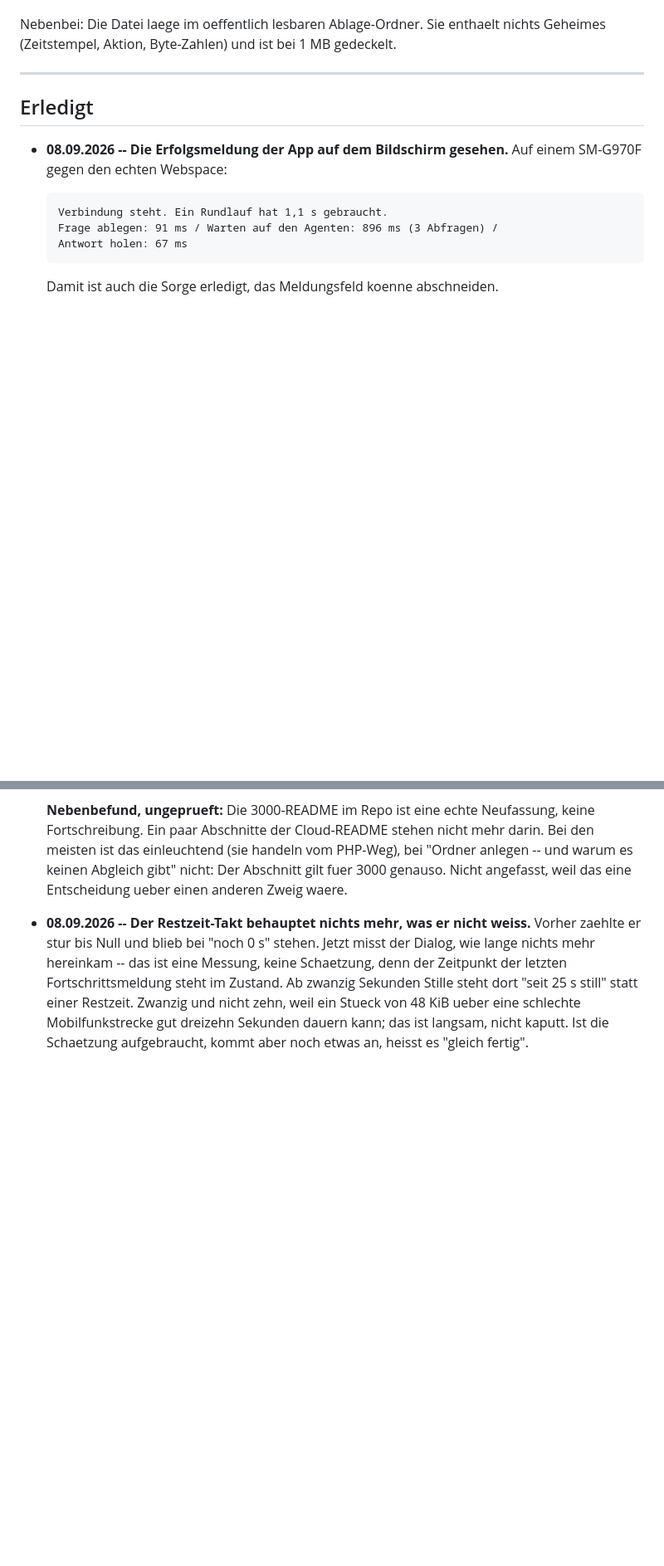
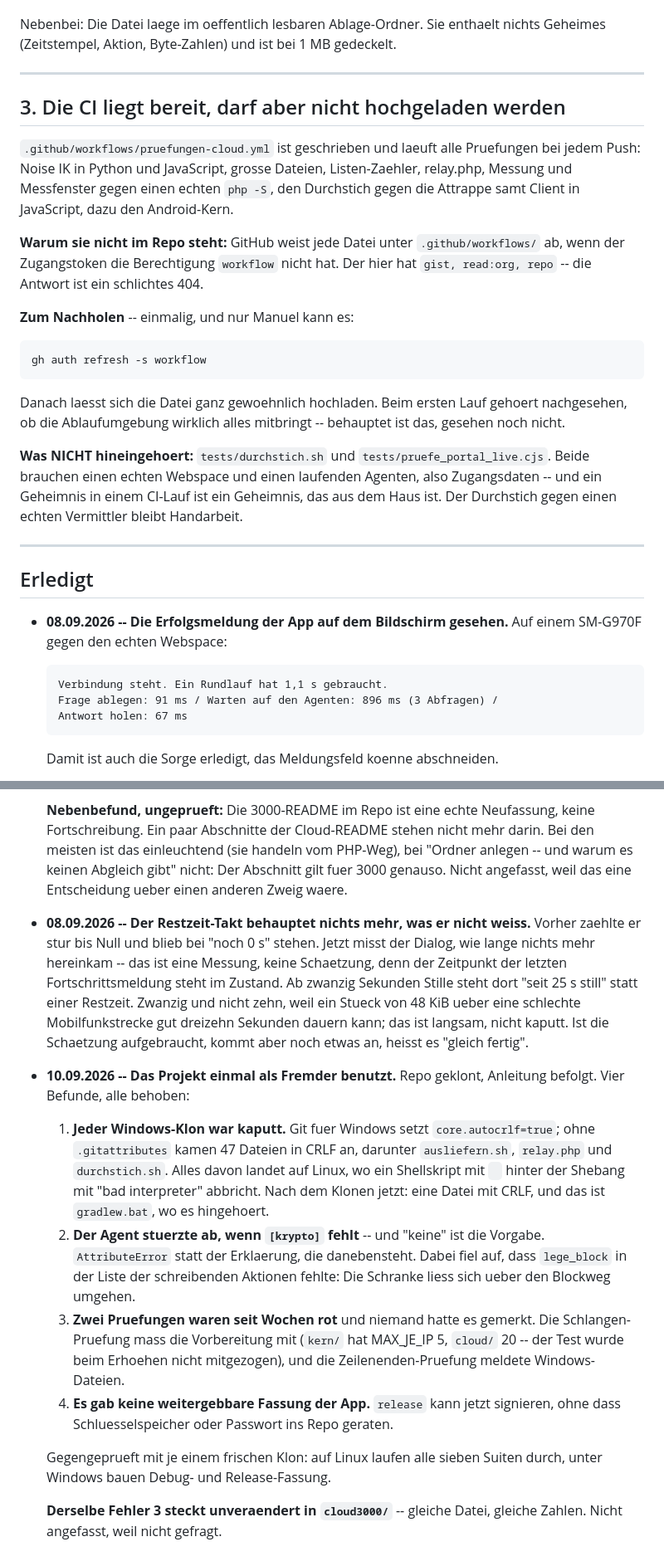
Before and after one commit to Innobytix-IT/Asymmetric-HTTP-Polling-Tunnel, a Markdown page: cloud/OFFEN.md, 2 parts joined by grey strips. Shown at 83% size. Rendered like a GitHub page; blank space fills up the shorter version.

Commit message:
OFFEN.md: der Fremd-Durchgang, und was er zutage gefoerdert hat
Vier Befunde, alle behoben -- der schwerste war, dass jeder
Windows-Klon des Repos kaputt ankam. Neu offen: die CI liegt
bereit, laesst sich aber nicht hochladen, weil dem Token die
Berechtigung `workflow` fehlt.

Co-Authored-By: Claude Opus 5 <noreply@anthropic.com>

````diff
--- a/cloud/OFFEN.md
+++ b/cloud/OFFEN.md
@@ -72,6 +72,37 @@ wiederkommt, steht die Antwort in einer Zeile.
 Nebenbei: Die Datei laege im oeffentlich lesbaren Ablage-Ordner. Sie
 enthaelt nichts Geheimes (Zeitstempel, Aktion, Byte-Zahlen) und ist bei
 1 MB gedeckelt.
+
+---
+
+## 3. Die CI liegt bereit, darf aber nicht hochgeladen werden
+
+`.github/workflows/pruefungen-cloud.yml` ist geschrieben und laeuft alle
+Pruefungen bei jedem Push: Noise IK in Python und JavaScript, grosse
+Dateien, Listen-Zaehler, relay.php, Messung und Messfenster gegen einen
+echten `php -S`, den Durchstich gegen die Attrappe samt Client in
+JavaScript, dazu den Android-Kern.
+
+**Warum sie nicht im Repo steht:** GitHub weist jede Datei unter
+`.github/workflows/` ab, wenn der Zugangstoken die Berechtigung
+`workflow` nicht hat. Der hier hat `gist, read:org, repo` -- die Antwort
+ist ein schlichtes 404.
+
+**Zum Nachholen** -- einmalig, und nur Manuel kann es:
+
+```
+gh auth refresh -s workflow
+```
+
+Danach laesst sich die Datei ganz gewoehnlich hochladen. Beim ersten Lauf
+gehoert nachgesehen, ob die Ablaufumgebung wirklich alles mitbringt --
+behauptet ist das, gesehen noch nicht.
+
+**Was NICHT hineingehoert:** `tests/durchstich.sh` und
+`tests/pruefe_portal_live.cjs`. Beide brauchen einen echten Webspace und
+einen laufenden Agenten, also Zugangsdaten -- und ein Geheimnis in einem
+CI-Lauf ist ein Geheimnis, das aus dem Haus ist. Der Durchstich gegen
+einen echten Vermittler bleibt Handarbeit.
 
 ---
 
@@ -145,3 +176,31 @@ enthaelt nichts Geheimes (Zeitstempel, Aktion, Byte-Zahlen) und ist bei
   ein Stueck von 48 KiB ueber eine schlechte Mobilfunkstrecke gut dreizehn
   Sekunden dauern kann; das ist langsam, nicht kaputt. Ist die Schaetzung
   aufgebraucht, kommt aber noch etwas an, heisst es "gleich fertig".
+
+- **10.09.2026 -- Das Projekt einmal als Fremder benutzt.** Repo geklont,
+  Anleitung befolgt. Vier Befunde, alle behoben:
+
+  1. **Jeder Windows-Klon war kaputt.** Git fuer Windows setzt
+     `core.autocrlf=true`; ohne `.gitattributes` kamen 47 Dateien in CRLF
+     an, darunter `ausliefern.sh`, `relay.php` und `durchstich.sh`. Alles
+     davon landet auf Linux, wo ein Shellskript mit `
+` hinter der
+     Shebang mit "bad interpreter" abbricht. Nach dem Klonen jetzt: eine
+     Datei mit CRLF, und das ist `gradlew.bat`, wo es hingehoert.
+  2. **Der Agent stuerzte ab, wenn `[krypto]` fehlt** -- und "keine" ist
+     die Vorgabe. `AttributeError` statt der Erklaerung, die danebensteht.
+     Dabei fiel auf, dass `lege_block` in der Liste der schreibenden
+     Aktionen fehlte: Die Schranke liess sich ueber den Blockweg umgehen.
+  3. **Zwei Pruefungen waren seit Wochen rot** und niemand hatte es
+     gemerkt. Die Schlangen-Pruefung mass die Vorbereitung mit (`kern/`
+     hat MAX_JE_IP 5, `cloud/` 20 -- der Test wurde beim Erhoehen nicht
+     mitgezogen), und die Zeilenenden-Pruefung meldete Windows-Dateien.
+  4. **Es gab keine weitergebbare Fassung der App.** `release` kann jetzt
+     signieren, ohne dass Schluesselspeicher oder Passwort ins Repo
+     geraten.
+
+  Gegengeprueft mit je einem frischen Klon: auf Linux laufen alle sieben
+  Suiten durch, unter Windows bauen Debug- und Release-Fassung.
+
+  **Derselbe Fehler 3 steckt unveraendert in `cloud3000/`** -- gleiche
+  Datei, gleiche Zahlen. Nicht angefasst, weil nicht gefragt.
````
Also changed, not shown: other parts of cloud/OFFEN.md (+1 -1 lines).
